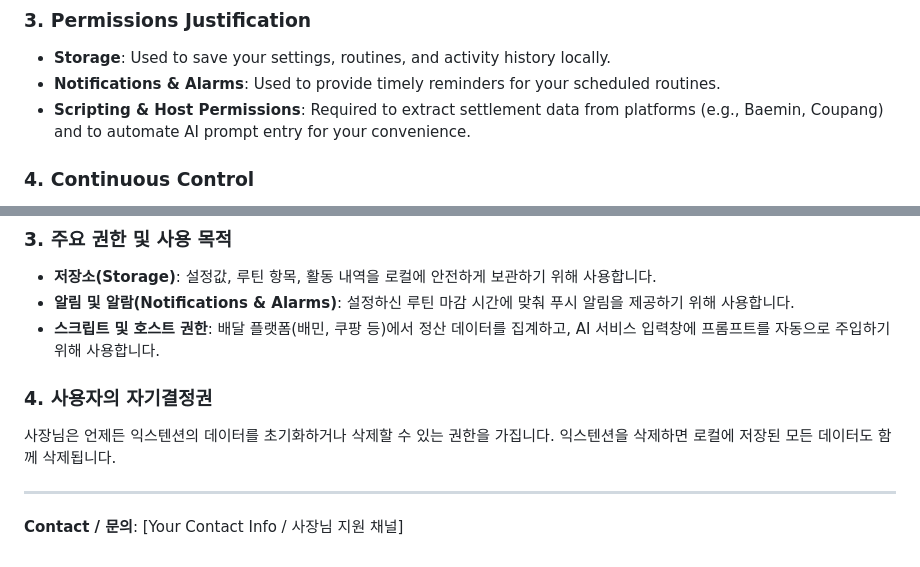
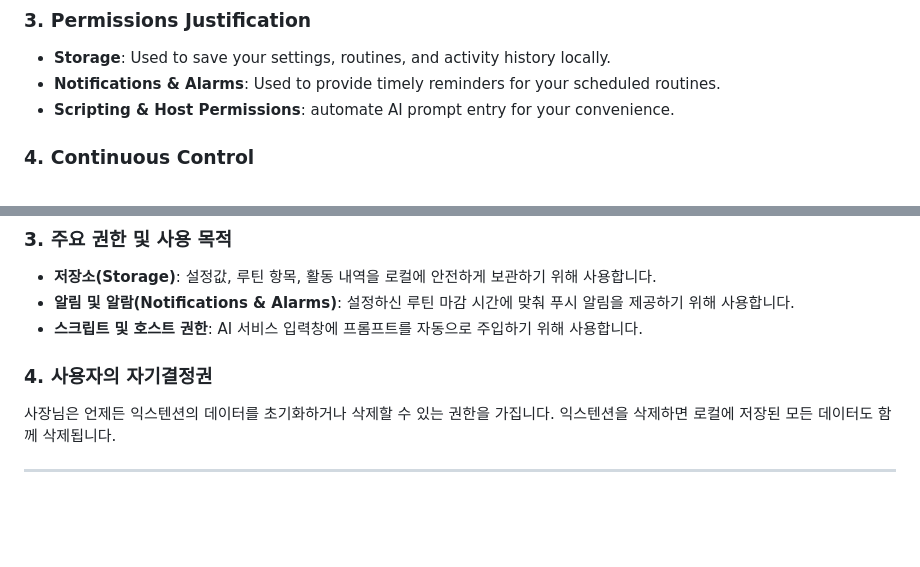
Before and after one commit to e3o-labs/ExSuite, a Markdown page: PRIVACY_POLICY.md, 2 parts joined by grey strips. GitHub-like rendering; blank space fills up the shorter version.

```diff
--- a/PRIVACY_POLICY.md
+++ b/PRIVACY_POLICY.md
@@ -19,7 +19,7 @@ Thank you for using "Real Boss." Your privacy and the security of your business
 ### 3. Permissions Justification
 - **Storage**: Used to save your settings, routines, and activity history locally.
 - **Notifications & Alarms**: Used to provide timely reminders for your scheduled routines.
-- **Scripting & Host Permissions**: Required to extract settlement data from platforms (e.g., Baemin, Coupang) and to automate AI prompt entry for your convenience.
+- **Scripting & Host Permissions**: automate AI prompt entry for your convenience.
 
 ### 4. Continuous Control
 Users have full control over their data. You can clear all data by resetting the extension settings or by uninstalling the extension.
@@ -41,11 +41,9 @@ Users have full control over their data. You can clear all data by resetting the
 ### 3. 주요 권한 및 사용 목적
 - **저장소(Storage)**: 설정값, 루틴 항목, 활동 내역을 로컬에 안전하게 보관하기 위해 사용합니다.
 - **알림 및 알람(Notifications & Alarms)**: 설정하신 루틴 마감 시간에 맞춰 푸시 알림을 제공하기 위해 사용합니다.
-- **스크립트 및 호스트 권한**: 배달 플랫폼(배민, 쿠팡 등)에서 정산 데이터를 집계하고, AI 서비스 입력창에 프롬프트를 자동으로 주입하기 위해 사용합니다.
+- **스크립트 및 호스트 권한**: AI 서비스 입력창에 프롬프트를 자동으로 주입하기 위해 사용합니다.
 
 ### 4. 사용자의 자기결정권
 사장님은 언제든 익스텐션의 데이터를 초기화하거나 삭제할 수 있는 권한을 가집니다. 익스텐션을 삭제하면 로컬에 저장된 모든 데이터도 함께 삭제됩니다.
 
 ---
-
-**Contact / 문의**: [Your Contact Info / 사장님 지원 채널]
```
